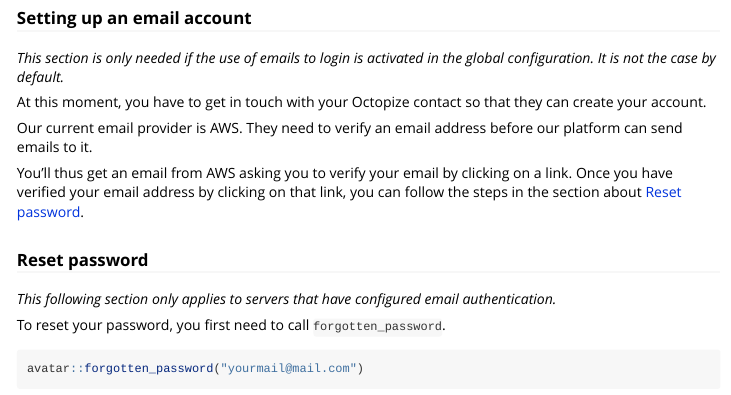
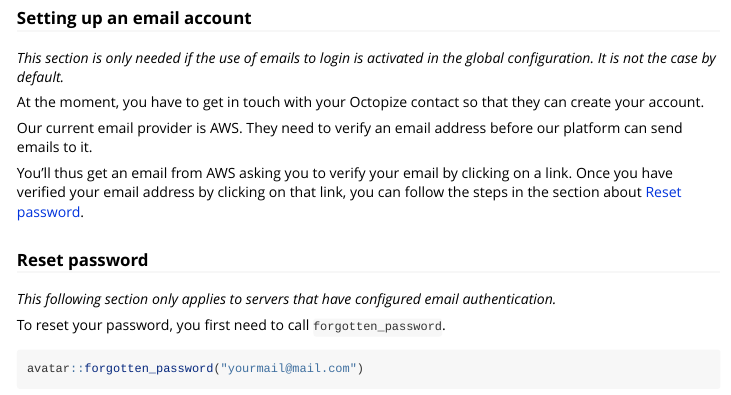
Before and after one commit to octopize/avatar-r, an R Markdown document (vignettes/tutorial.Rmd): the page in a window 1100 px wide, from 3990 px down. Rendered offline with R 4.5, knitr and Pandoc, with nearby package versions; long lines of code are wrapped.

Commit message:
Update vignettes/tutorial.Rmd
Co-authored-by: gael <gael@octopize.io>

```diff
--- a/vignettes/tutorial.Rmd
+++ b/vignettes/tutorial.Rmd
@@ -233,7 +233,7 @@ sensitive_unshuffled_avatars <- get_dataset(download_url, columns)
 *This section is only needed if the use of emails to login is
 activated in the global configuration. It is not the case by default.*
 
-At this moment, you have to get in touch with your Octopize contact so that they can
+At the moment, you have to get in touch with your Octopize contact so that they can
 create your account.
 
 Our current email provider is AWS. They need to verify an email address before our platform
```
